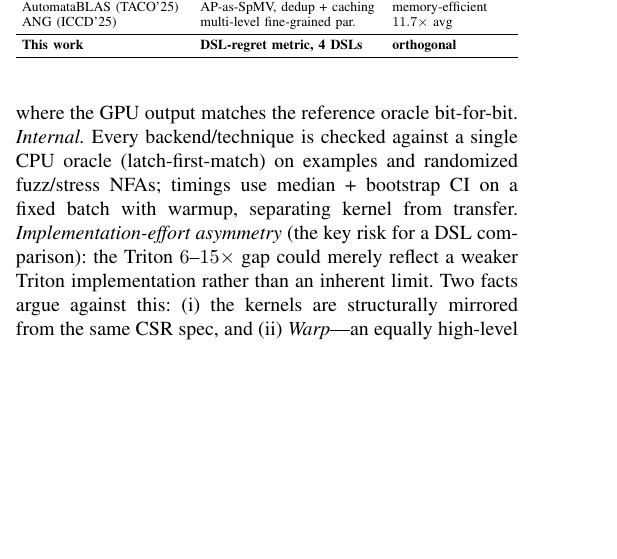
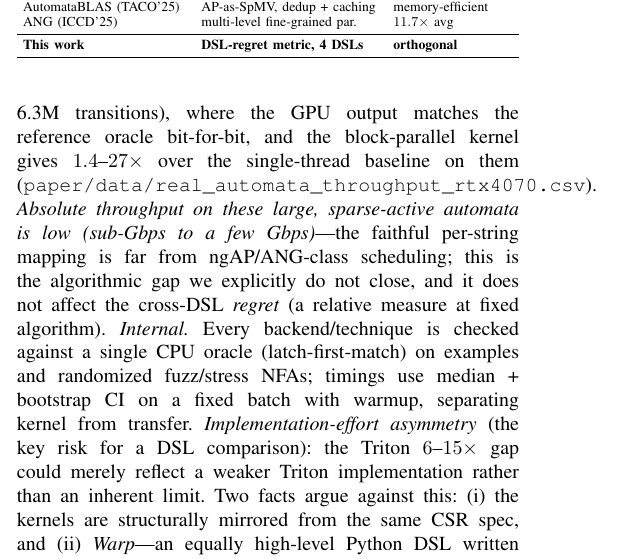
Before and after one commit to alepot55/gpufsm, a LaTeX paper (paper/gpufsm.tex): part of one column of page 5 of 6, cut so that both start at the same text, the shorter picture padded with empty space. Compiled offline with pdfLaTeX; a missing font is replaced by an installed copy or a similar font; a LaTeX package or settings file that is missing is left out.

Commit message:
data+paper: real-automata throughput on 6 ANMLZoo families (honest grounding)
Measured CUDA worklist_global vs worklist_warp throughput on all 6 real families (batch 2048):
warp gives 1.4-27x over single-thread (biggest on dense randomforest 6.27M transitions).
ABSOLUTE throughput is low (sub-Gbps to ~4.5 Gbps) on these large sparse-active automata --
honest: the faithful per-string mapping is far from ngAP/ANG scheduling (the algorithmic gap we
do not close), and it does not affect the cross-DSL REGRET (relative, fixed algorithm). Added to
threats-to-validity + new real_automata_throughput_rtx4070.csv. Build clean.

```diff
--- a/paper/gpufsm.tex
+++ b/paper/gpufsm.tex
@@ -434,7 +434,12 @@ ANG (ICCD'25)           & multi-level fine-grained par.   & $11.7\times$ avg \\
 \emph{Construct.} Most throughput points use randomly generated NFAs, which may not
 represent production automata; we mitigate this by also validating on six real ANMLZoo
 automata spanning six families (2.8k--48k states, up to 6.3M transitions), where the GPU output matches the
-reference oracle bit-for-bit. \emph{Internal.} Every backend/technique is checked against a
+reference oracle bit-for-bit, and the block-parallel kernel gives $1.4$--$27\times$ over the
+single-thread baseline on them (\texttt{paper/data/real\_automata\_throughput\_rtx4070.csv}).
+\emph{Absolute throughput on these large, sparse-active automata is low (sub-Gbps to a few
+Gbps)}---the faithful per-string mapping is far from ngAP/ANG-class scheduling; this is the
+algorithmic gap we explicitly do not close, and it does not affect the cross-DSL \emph{regret}
+(a relative measure at fixed algorithm). \emph{Internal.} Every backend/technique is checked against a
 single CPU oracle (latch-first-match) on examples and randomized fuzz/stress NFAs; timings
 use median + bootstrap CI on a fixed batch with warmup, separating kernel from transfer.
 \emph{Implementation-effort asymmetry} (the key risk for a DSL comparison): the Triton
```
Also changed, not shown: paper/data/real_automata_throughput_rtx4070.csv (added, +7 -0 lines), paper/gpufsm.pdf.
